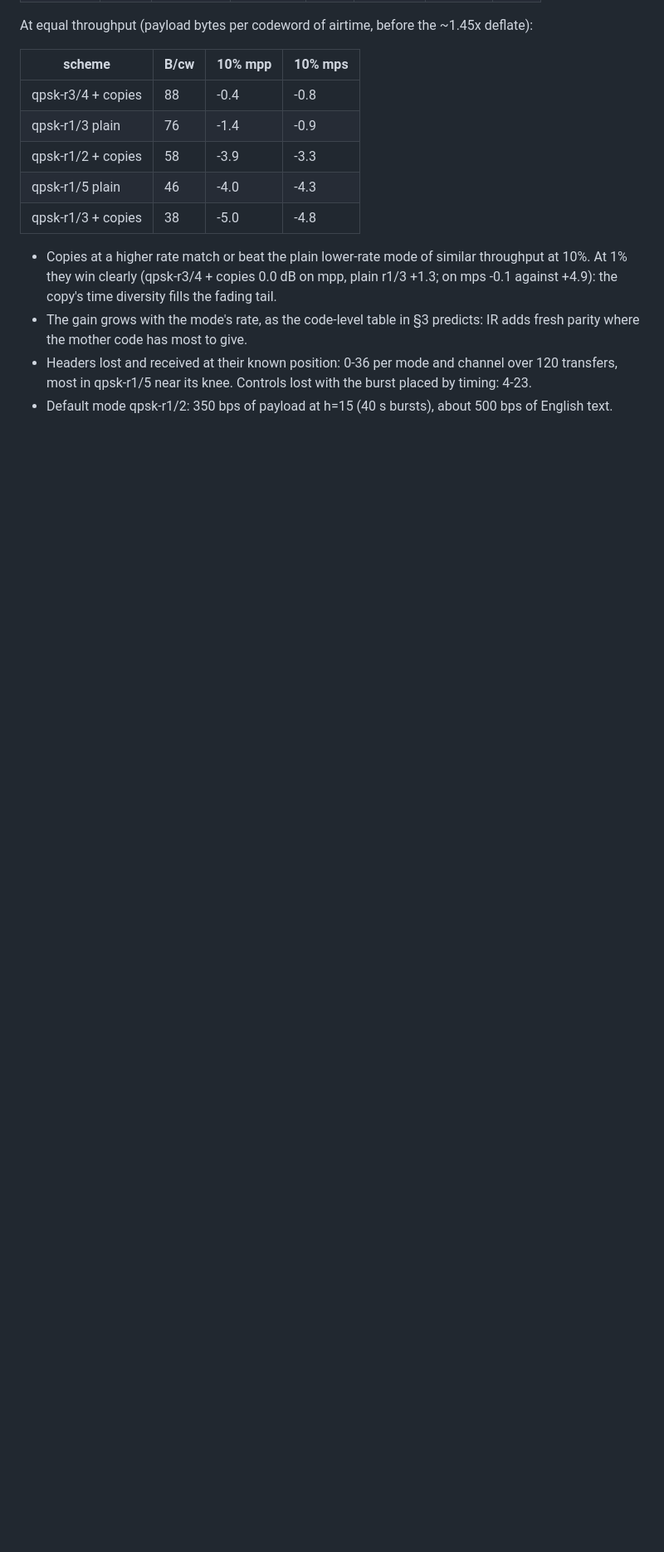
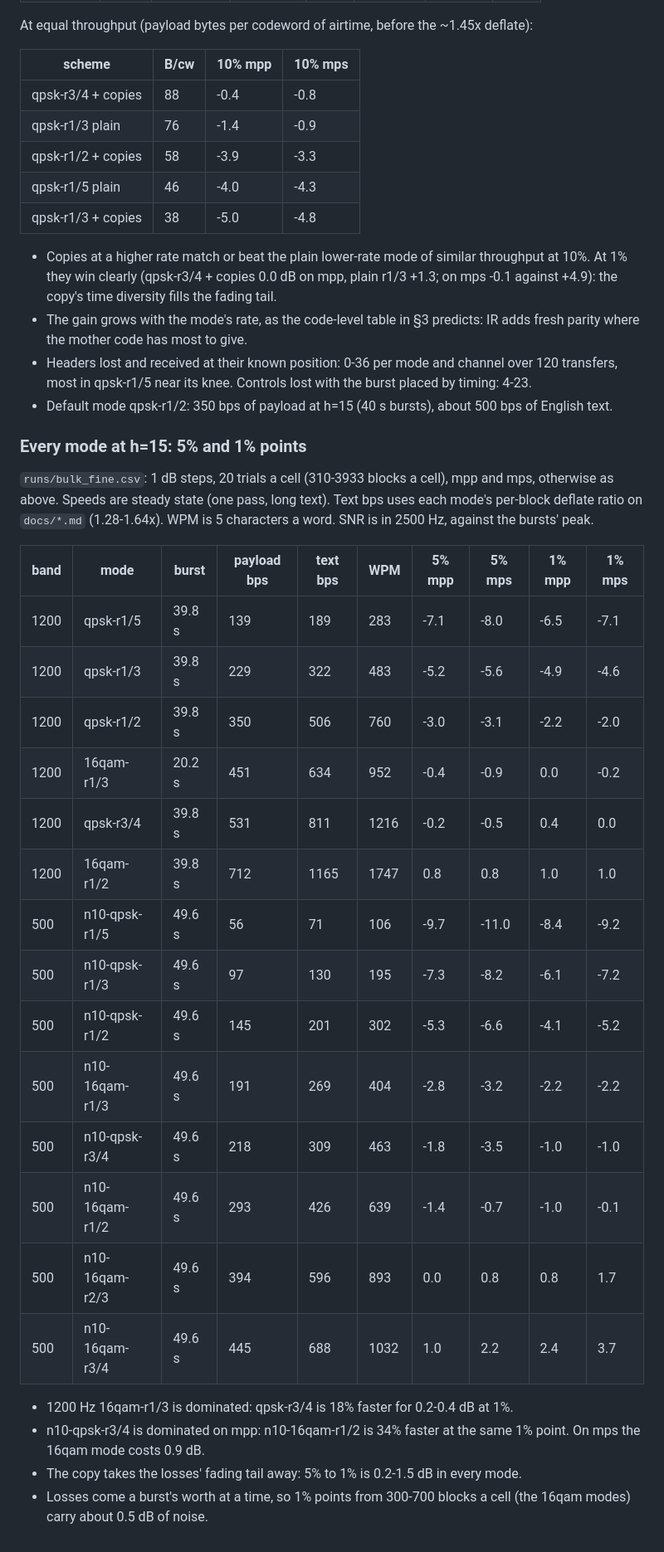
Before and after one commit to arodland/Data2G, a Markdown page: docs/bulk.md, the part around the change. Shown at 83% size. GitHub-like rendering; blank space fills up the shorter version.

Commit message:
bulk.md: every 1200 Hz and 500 Hz mode at h=15, 5% and 1% points
Co-Authored-By: Claude Opus 5.5 <noreply@anthropic.com>

```diff
--- a/docs/bulk.md
+++ b/docs/bulk.md
@@ -158,3 +158,34 @@ At equal throughput (payload bytes per codeword of airtime, before the ~1.45x de
   transfers, most in qpsk-r1/5 near its knee. Controls lost with the burst placed by
   timing: 4-23.
 - Default mode qpsk-r1/2: 350 bps of payload at h=15 (40 s bursts), about 500 bps of English text.
+
+### Every mode at h=15: 5% and 1% points
+
+`runs/bulk_fine.csv`: 1 dB steps, 20 trials a cell (310-3933 blocks a cell), mpp and mps,
+otherwise as above. Speeds are steady state (one pass, long text). Text bps uses each
+mode's per-block deflate ratio on `docs/*.md` (1.28-1.64x). WPM is 5 characters a word.
+SNR is in 2500 Hz, against the bursts' peak.
+
+| band | mode | burst | payload bps | text bps | WPM | 5% mpp | 5% mps | 1% mpp | 1% mps |
+|---|---|---|---|---|---|---|---|---|---|
+| 1200 | qpsk-r1/5 | 39.8 s | 139 | 189 | 283 | -7.1 | -8.0 | -6.5 | -7.1 |
+| 1200 | qpsk-r1/3 | 39.8 s | 229 | 322 | 483 | -5.2 | -5.6 | -4.9 | -4.6 |
+| 1200 | qpsk-r1/2 | 39.8 s | 350 | 506 | 760 | -3.0 | -3.1 | -2.2 | -2.0 |
+| 1200 | 16qam-r1/3 | 20.2 s | 451 | 634 | 952 | -0.4 | -0.9 | 0.0 | -0.2 |
+| 1200 | qpsk-r3/4 | 39.8 s | 531 | 811 | 1216 | -0.2 | -0.5 | 0.4 | 0.0 |
+| 1200 | 16qam-r1/2 | 39.8 s | 712 | 1165 | 1747 | 0.8 | 0.8 | 1.0 | 1.0 |
+| 500 | n10-qpsk-r1/5 | 49.6 s | 56 | 71 | 106 | -9.7 | -11.0 | -8.4 | -9.2 |
+| 500 | n10-qpsk-r1/3 | 49.6 s | 97 | 130 | 195 | -7.3 | -8.2 | -6.1 | -7.2 |
+| 500 | n10-qpsk-r1/2 | 49.6 s | 145 | 201 | 302 | -5.3 | -6.6 | -4.1 | -5.2 |
+| 500 | n10-16qam-r1/3 | 49.6 s | 191 | 269 | 404 | -2.8 | -3.2 | -2.2 | -2.2 |
+| 500 | n10-qpsk-r3/4 | 49.6 s | 218 | 309 | 463 | -1.8 | -3.5 | -1.0 | -1.0 |
+| 500 | n10-16qam-r1/2 | 49.6 s | 293 | 426 | 639 | -1.4 | -0.7 | -1.0 | -0.1 |
+| 500 | n10-16qam-r2/3 | 49.6 s | 394 | 596 | 893 | 0.0 | 0.8 | 0.8 | 1.7 |
+| 500 | n10-16qam-r3/4 | 49.6 s | 445 | 688 | 1032 | 1.0 | 2.2 | 2.4 | 3.7 |
+
+- 1200 Hz 16qam-r1/3 is dominated: qpsk-r3/4 is 18% faster for 0.2-0.4 dB at 1%.
+- n10-qpsk-r3/4 is dominated on mpp: n10-16qam-r1/2 is 34% faster at the same 1% point.
+  On mps the 16qam mode costs 0.9 dB.
+- The copy takes the losses' fading tail away: 5% to 1% is 0.2-1.5 dB in every mode.
+- Losses come a burst's worth at a time, so 1% points from 300-700 blocks a cell (the
+  16qam modes) carry about 0.5 dB of noise.
```
